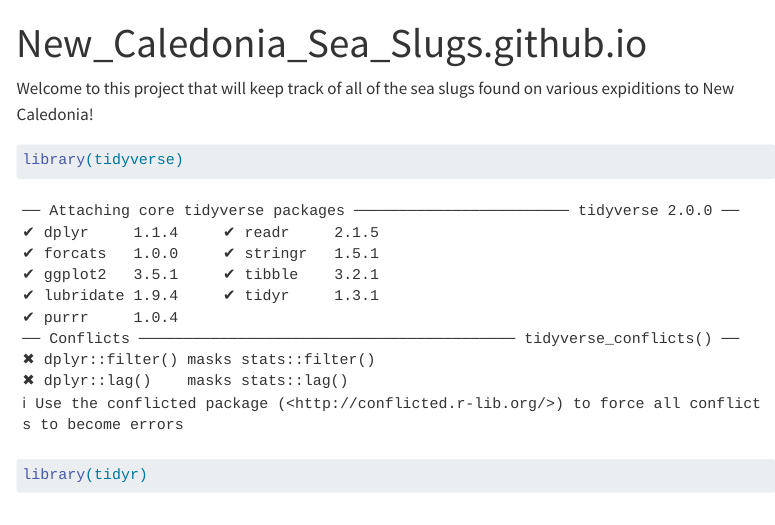
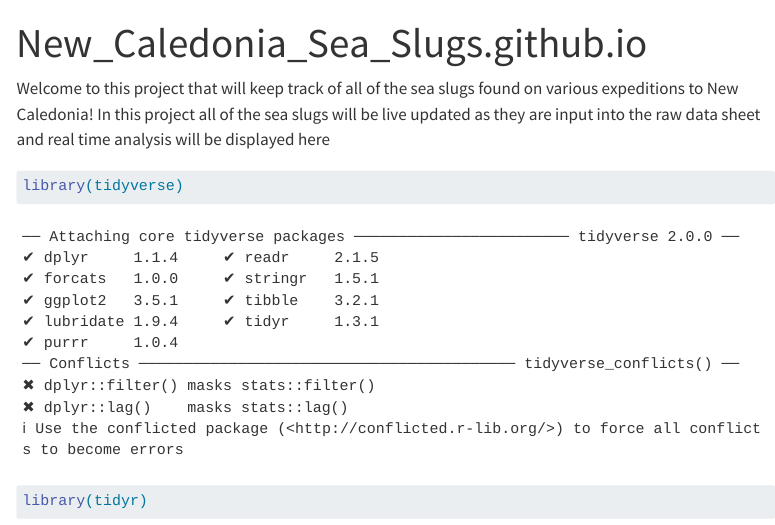
Before and after one commit to glsrun/New_Caledonia_Sea_Slugs, a Quarto document (index.qmd): the page in a window 1100 px wide, from its top. Rendered offline with R 4.5, knitr and Pandoc in place of Quarto, with nearby package versions; menus at the side of the page are left out.

Commit message:
testing changest in R Terminal

````diff
--- a/index.qmd
+++ b/index.qmd
@@ -2,7 +2,7 @@
 title: "New_Caledonia_Sea_Slugs.github.io"
 ---
 
-Welcome to this project that will keep track of all of the sea slugs found on various expiditions to New Caledonia!
+Welcome to this project that will keep track of all of the sea slugs found on various expeditions to New Caledonia! In this project all of the sea slugs will be live updated as they are input into the raw data sheet and real time analysis will be displayed here
 
 ```{r}
 library(tidyverse)
````
